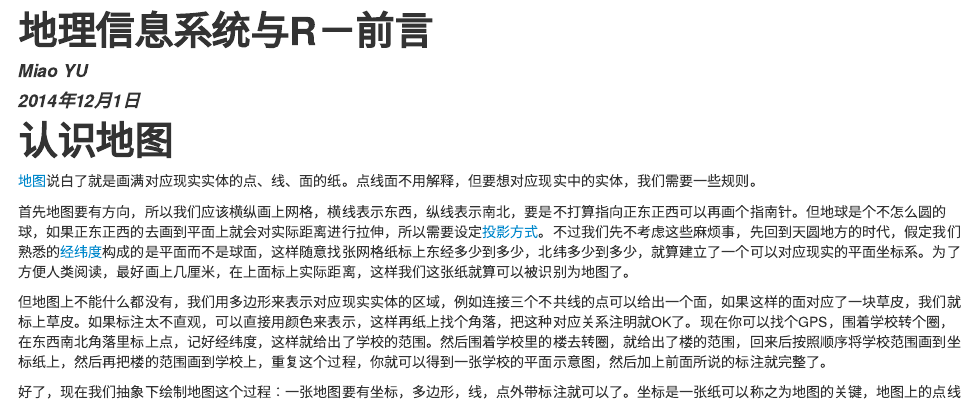
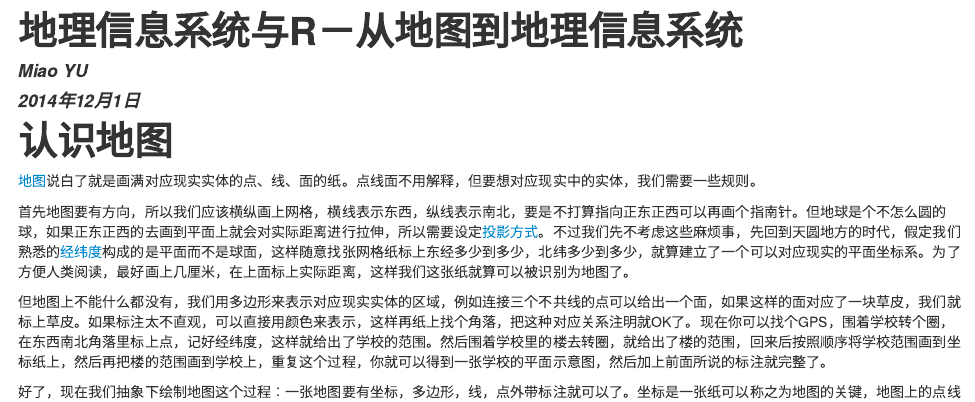
Before and after one commit to yufree/rgis, an R Markdown document (intromap.Rmd): the page in a window 1100 px wide, from its top. The pictures show the output file intromap.html that the author committed with the source, opened offline.

Commit message:
change name

```diff
--- a/intromap.Rmd
+++ b/intromap.Rmd
@@ -1,5 +1,5 @@
 ---
-title: "地理信息系统与R－前言"
+title: "地理信息系统与R－从地图到地理信息系统"
 author: "Miao YU"
 date: "2014年12月1日"
 output: html_document
```
Also changed, not shown: intromap.html.
